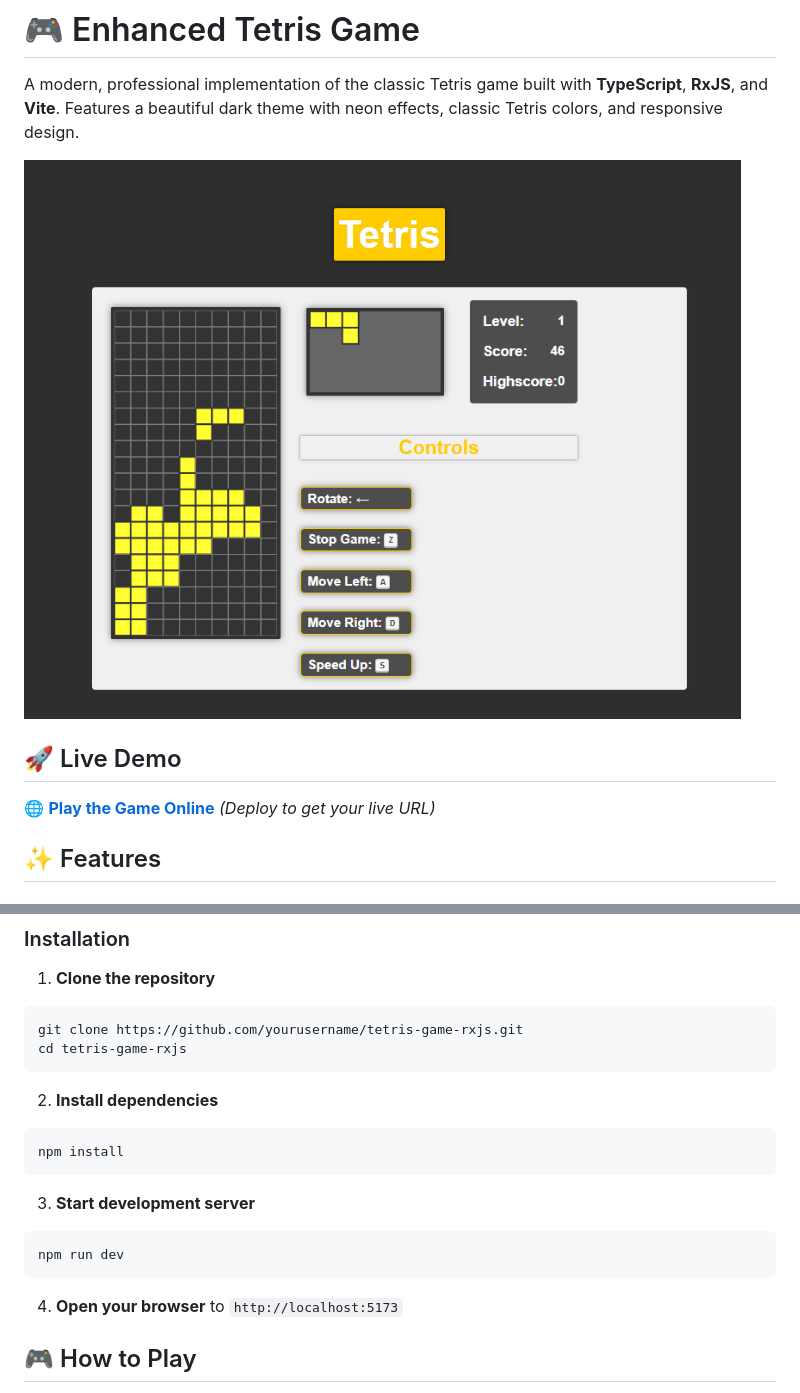
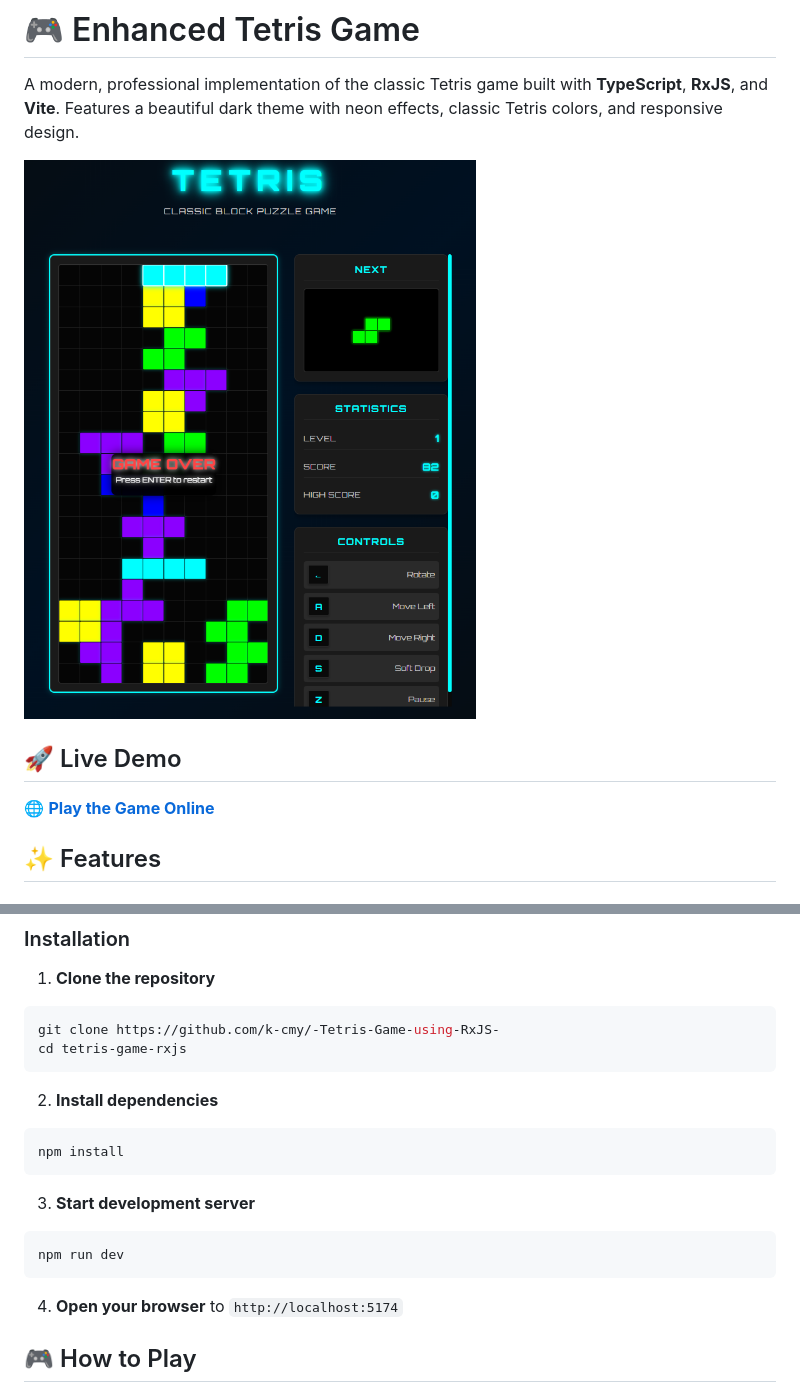
Before and after one commit to k-cmy/-Tetris-Game-using-RxJS-, a Markdown page: README.md, 2 parts joined by grey strips. Drawn GitHub-style; pictures changed too: image.png.

````diff
--- a/README.md
+++ b/README.md
@@ -6,7 +6,7 @@ A modern, professional implementation of the classic Tetris game built with **Ty
 
 ## 🚀 Live Demo
 
-🌐 **[Play the Game Online](https://your-tetris-game.netlify.app)** *(Deploy to get your live URL)*
+🌐 **[Play the Game Online](https://kcmy-tetris-game-rxjs.netlify.app/)**
 
 ## ✨ Features
 
@@ -79,7 +79,7 @@ src/
 
 1. **Clone the repository**
 ```bash
-git clone https://github.com/yourusername/tetris-game-rxjs.git
+git clone https://github.com/k-cmy/-Tetris-Game-using-RxJS-
 cd tetris-game-rxjs
 ```
 
@@ -93,7 +93,7 @@ npm install
 npm run dev
 ```
 
-4. **Open your browser** to `http://localhost:5173`
+4. **Open your browser** to `http://localhost:5174`
 
 ## 🎮 How to Play
 
````
